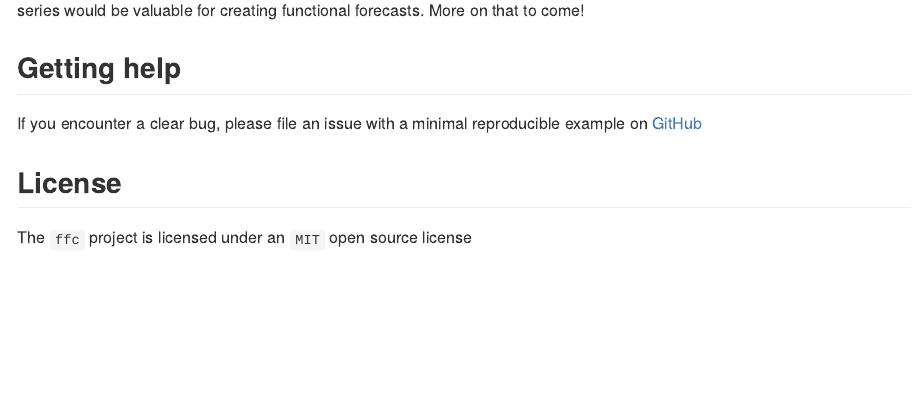
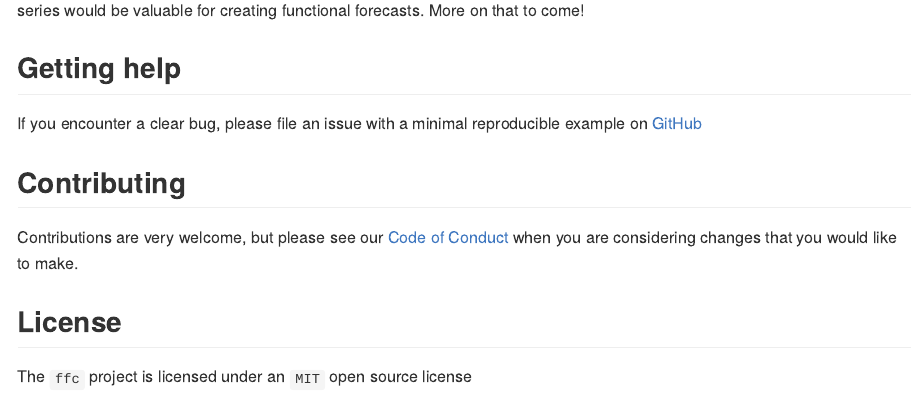
Before and after one commit to nicholasjclark/ffc, an R Markdown document (README.Rmd): the page in a window 1100 px wide, from 4820 px down. The pictures show the output file README.md that the author committed with the source, drawn offline in the style of GitHub; badge pictures from the web are left out.

Commit message:
update code of conduct

```diff
--- a/README.Rmd
+++ b/README.Rmd
@@ -145,5 +145,8 @@ Clearly there is a lot of structure and dependence here, suggesting that a dynam
 ## Getting help
 If you encounter a clear bug, please file an issue with a minimal reproducible example on [GitHub](https://github.com/nicholasjclark/ffc/issues)
 
+## Contributing
+Contributions are very welcome, but please see our [Code of Conduct](https://github.com/nicholasjclark/ffc/blob/main/.github/CODE_OF_CONDUCT.md) when you are considering changes that you would like to make.
+
 ## License
 The `ffc` project is licensed under an `MIT` open source license
```
Also changed, not shown: .github/CODE_OF_CONDUCT.md, README.md, 1 other file.
